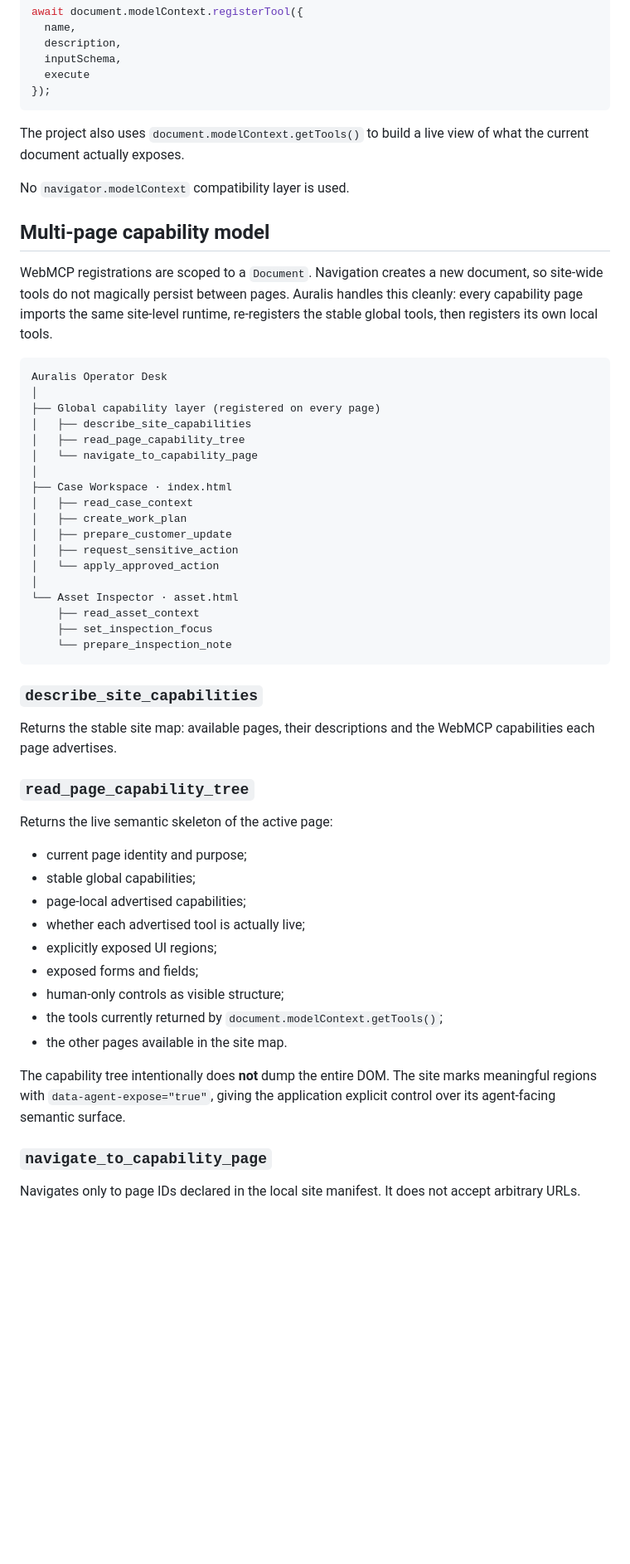
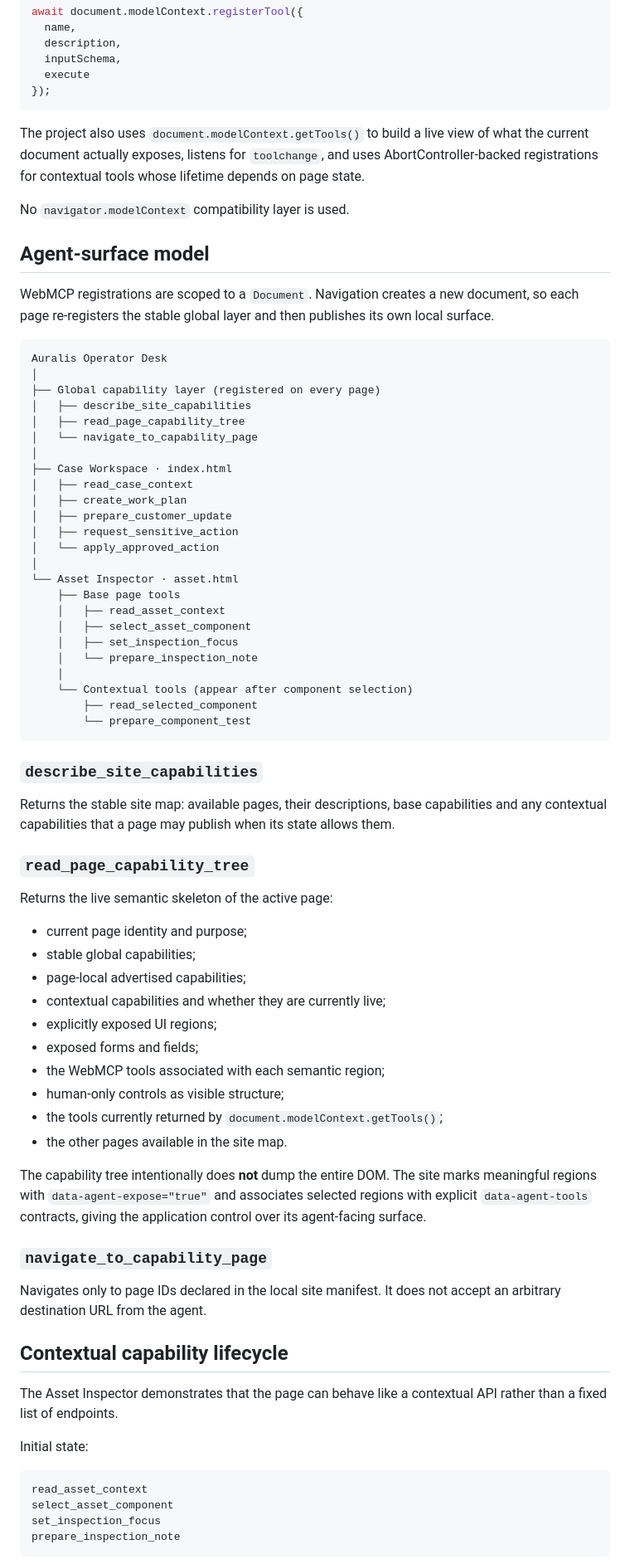
Before and after one commit to dajarony/WebMCP, a Markdown page: README.md, the part around one of its changes. Shown at 83% size. Rendered like a GitHub page; blank space fills up the shorter version.

Commit message:
docs: explain API-like contextual agent surface

````diff
--- a/README.md
+++ b/README.md
@@ -23,13 +23,13 @@ await document.modelContext.registerTool({
 });
 ```
 
-The project also uses `document.modelContext.getTools()` to build a live view of what the current document actually exposes.
+The project also uses `document.modelContext.getTools()` to build a live view of what the current document actually exposes, listens for `toolchange`, and uses AbortController-backed registrations for contextual tools whose lifetime depends on page state.
 
 No `navigator.modelContext` compatibility layer is used.
 
-## Multi-page capability model
+## Agent-surface model
 
-WebMCP registrations are scoped to a `Document`. Navigation creates a new document, so site-wide tools do not magically persist between pages. Auralis handles this cleanly: every capability page imports the same site-level runtime, re-registers the stable global tools, then registers its own local tools.
+WebMCP registrations are scoped to a `Document`. Navigation creates a new document, so each page re-registers the stable global layer and then publishes its own local surface.
 
 ```text
 Auralis Operator Desk
@@ -47,14 +47,20 @@ Auralis Operator Desk
 │   └── apply_approved_action
 │
 └── Asset Inspector · asset.html
-    ├── read_asset_context
-    ├── set_inspection_focus
-    └── prepare_inspection_note
+    ├── Base page tools
+    │   ├── read_asset_context
+    │   ├── select_asset_component
+    │   ├── set_inspection_focus
+    │   └── prepare_inspection_note
+    │
+    └── Contextual tools (appear after component selection)
+        ├── read_selected_component
+        └── prepare_component_test
 ```
 
 ### `describe_site_capabilities`
 
-Returns the stable site map: available pages, their descriptions and the WebMCP capabilities each page advertises.
+Returns the stable site map: available pages, their descriptions, base capabilities and any contextual capabilities that a page may publish when its state allows them.
 
 ### `read_page_capability_tree`
 
@@ -63,15 +69,30 @@ Returns the live semantic skeleton of the active page:
 - current page identity and purpose;
 - stable global capabilities;
 - page-local advertised capabilities;
-- whether each advertised tool is actually live;
+- contextual capabilities and whether they are currently live;
 - explicitly exposed UI regions;
 - exposed forms and fields;
+- the WebMCP tools associated with each semantic region;
 - human-only controls as visible structure;
 - the tools currently returned by `document.modelContext.getTools()`;
 - the other pages available in the site map.
 
-The capability tree intentionally does **not** dump the entire DOM. The site marks meaningful regions with `data-agent-expose="true"`, giving the application explicit control over its agent-facing semantic surface.
+The capability tree intentionally does **not** dump the entire DOM. The site marks meaningful regions with `data-agent-expose="true"` and associates selected regions with explicit `data-agent-tools` contracts, giving the application control over its agent-facing surface.
 
 ### `navigate_to_capability_page`
 
-Navigates only to page IDs declared in the local site manifest. It does not accept arbitrary URLs.
+Navigates only to page IDs declared in the local site manifest. It does not accept an arbitrary destination URL from the agent.
+
+## Contextual capability lifecycle
+
+The Asset Inspector demonstrates that the page can behave like a contextual API rather than a fixed list of endpoints.
+
+Initial state:
+
+```text
+read_asset_context
+select_asset_component
+set_inspection_focus
+prepare_inspection_note
+```
+
````
Also changed, not shown: other parts of README.md (+46 -27 lines).
